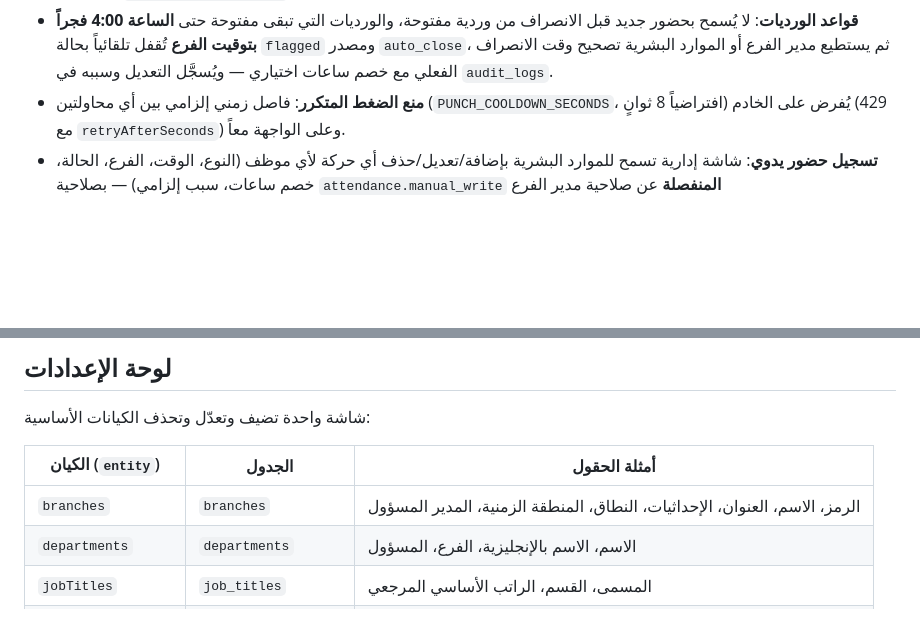
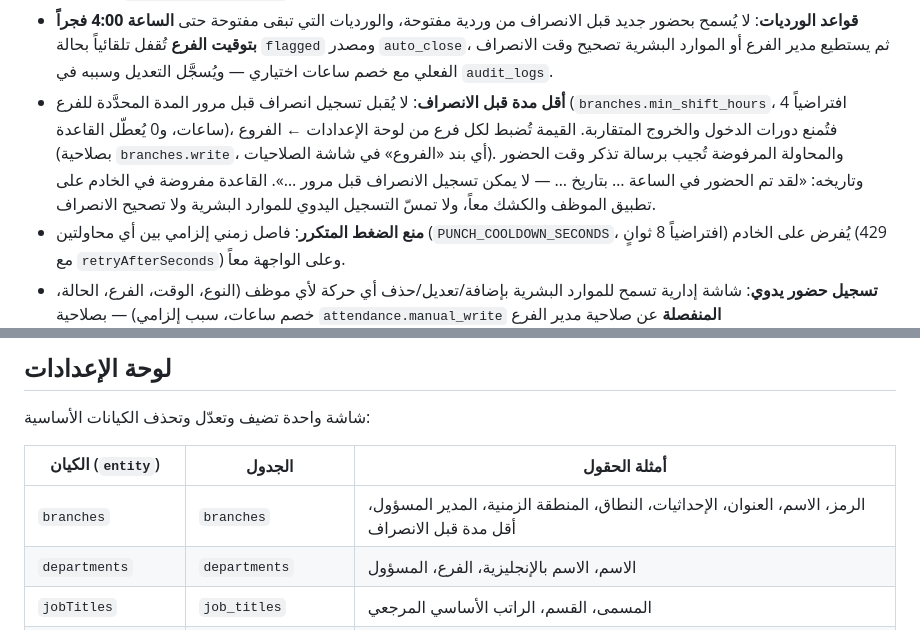
Before and after one commit to ruzarzcompany-art/RUZ, a Markdown page: README.md, 2 parts joined by grey strips. GitHub-like rendering; blank space fills up the shorter version.

Commit message:
Document min-shift policy in README

```diff
--- a/README.md
+++ b/README.md
@@ -28,6 +28,14 @@ Netlify Database (Postgres على Neon). المُنفَّذ حالياً يُغ
   تلقائياً بحالة `flagged` ومصدر `auto_close`، ثم يستطيع مدير الفرع أو
   الموارد البشرية تصحيح وقت الانصراف الفعلي مع خصم ساعات اختياري — ويُسجَّل
   التعديل وسببه في `audit_logs`.
+- **أقل مدة قبل الانصراف**: لا يُقبل تسجيل انصراف قبل مرور المدة المحدَّدة
+  للفرع (`branches.min_shift_hours`، افتراضياً 4 ساعات، و0 يُعطّل القاعدة)،
+  فتُمنع دورات الدخول والخروج المتقاربة. القيمة تُضبط لكل فرع من لوحة
+  الإعدادات ← الفروع (بصلاحية `branches.write`، أي بند «الفروع» في شاشة
+  الصلاحيات). والمحاولة المرفوضة تُجيب برسالة تذكر وقت الحضور وتاريخه:
+  «لقد تم الحضور في الساعة … بتاريخ … — لا يمكن تسجيل الانصراف قبل مرور …».
+  القاعدة مفروضة في الخادم على تطبيق الموظف والكشك معاً، ولا تمسّ التسجيل
+  اليدوي للموارد البشرية ولا تصحيح الانصراف.
 - **منع الضغط المتكرر**: فاصل زمني إلزامي بين أي محاولتين
   (`PUNCH_COOLDOWN_SECONDS`، افتراضياً 8 ثوانٍ) يُفرض على الخادم (429 مع
   `retryAfterSeconds`) وعلى الواجهة معاً.
@@ -774,7 +782,7 @@ curl "$SITE_URL/api/reports/attendance?branchId=1&from=2026-07-01&to=2026-07-31&
 
 | الكيان (`entity`) | الجدول | أمثلة الحقول |
 | --- | --- | --- |
-| `branches` | `branches` | الرمز، الاسم، العنوان، الإحداثيات، النطاق، المنطقة الزمنية، المدير المسؤول |
+| `branches` | `branches` | الرمز، الاسم، العنوان، الإحداثيات، النطاق، المنطقة الزمنية، المدير المسؤول، أقل مدة قبل الانصراف |
 | `departments` | `departments` | الاسم، الاسم بالإنجليزية، الفرع، المسؤول |
 | `jobTitles` | `job_titles` | المسمى، القسم، الراتب الأساسي المرجعي |
 | `salaryComponents` | `salary_components` | الرمز، الاسم، بدل/خصم، ثابت/نسبة، القيمة الافتراضية |
```
